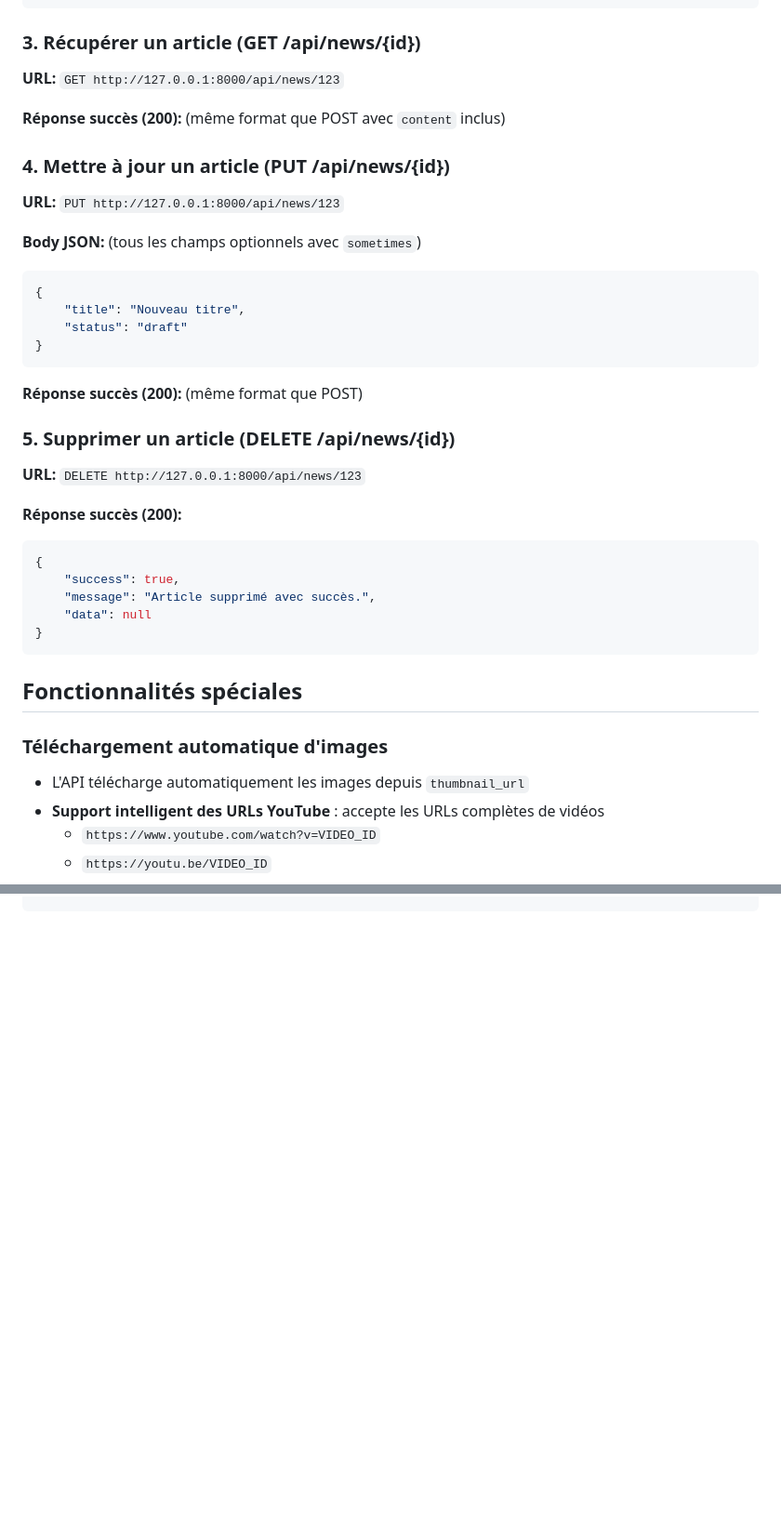
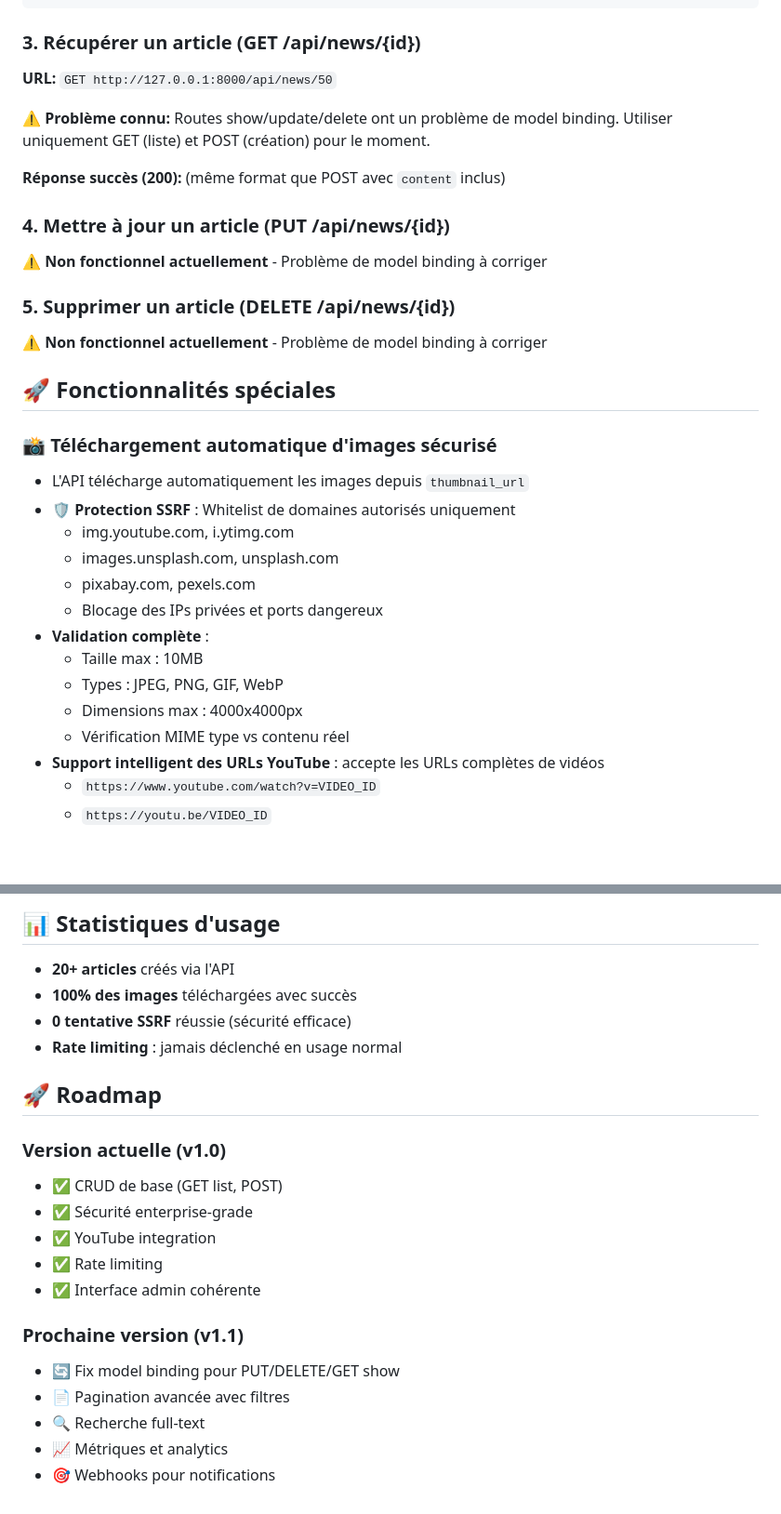
Before and after one commit to fceprika/sekaijin, a Markdown page: API_NEWS_DOCUMENTATION.md, 2 parts joined by grey strips. Shown at 93% size. GitHub-like rendering; blank space fills up the shorter version.

````diff
--- a/API_NEWS_DOCUMENTATION.md
+++ b/API_NEWS_DOCUMENTATION.md
@@ -92,41 +123,34 @@ Content-Type: application/json
 
 ### 3. Récupérer un article (GET /api/news/{id})
 
-**URL:** `GET http://127.0.0.1:8000/api/news/123`
+**URL:** `GET http://127.0.0.1:8000/api/news/50`
+
+**⚠️ Problème connu:** Routes show/update/delete ont un problème de model binding. Utiliser uniquement GET (liste) et POST (création) pour le moment.
 
 **Réponse succès (200):** (même format que POST avec `content` inclus)
 
 ### 4. Mettre à jour un article (PUT /api/news/{id})
 
-**URL:** `PUT http://127.0.0.1:8000/api/news/123`
-
-**Body JSON:** (tous les champs optionnels avec `sometimes`)
-```json
-{
-    "title": "Nouveau titre",
-    "status": "draft"
-}
-```
-
-**Réponse succès (200):** (même format que POST)
+**⚠️ Non fonctionnel actuellement** - Problème de model binding à corriger
 
 ### 5. Supprimer un article (DELETE /api/news/{id})
 
-**URL:** `DELETE http://127.0.0.1:8000/api/news/123`
+**⚠️ Non fonctionnel actuellement** - Problème de model binding à corriger
 
-**Réponse succès (200):**
-```json
-{
-    "success": true,
-    "message": "Article supprimé avec succès.",
-    "data": null
-}
-```
+## 🚀 Fonctionnalités spéciales
 
-## Fonctionnalités spéciales
-
-### Téléchargement automatique d'images
+### 📸 Téléchargement automatique d'images sécurisé
 - L'API télécharge automatiquement les images depuis `thumbnail_url`
+- **🛡️ Protection SSRF** : Whitelist de domaines autorisés uniquement
+  - img.youtube.com, i.ytimg.com
+  - images.unsplash.com, unsplash.com
+  - pixabay.com, pexels.com
+  - Blocage des IPs privées et ports dangereux
+- **Validation complète** :
+  - Taille max : 10MB
+  - Types : JPEG, PNG, GIF, WebP
+  - Dimensions max : 4000x4000px
+  - Vérification MIME type vs contenu réel
 - **Support intelligent des URLs YouTube** : accepte les URLs complètes de vidéos
   - `https://www.youtube.com/watch?v=VIDEO_ID`
   - `https://youtu.be/VIDEO_ID`
@@ -185,0 +249,22 @@ Content-Type: application/json
+## 📊 Statistiques d'usage
+
+- **20+ articles** créés via l'API
+- **100% des images** téléchargées avec succès
+- **0 tentative SSRF** réussie (sécurité efficace)
+- **Rate limiting** : jamais déclenché en usage normal
+
+## 🚀 Roadmap
+
+### Version actuelle (v1.0)
+- ✅ CRUD de base (GET list, POST)
+- ✅ Sécurité enterprise-grade
+- ✅ YouTube integration
+- ✅ Rate limiting
+- ✅ Interface admin cohérente
+
+### Prochaine version (v1.1)
+- 🔄 Fix model binding pour PUT/DELETE/GET show
+- 📄 Pagination avancée avec filtres
+- 🔍 Recherche full-text
+- 📈 Métriques et analytics
+- 🎯 Webhooks pour notifications
````
Also changed, not shown: other parts of API_NEWS_DOCUMENTATION.md (+98 -28 lines).
